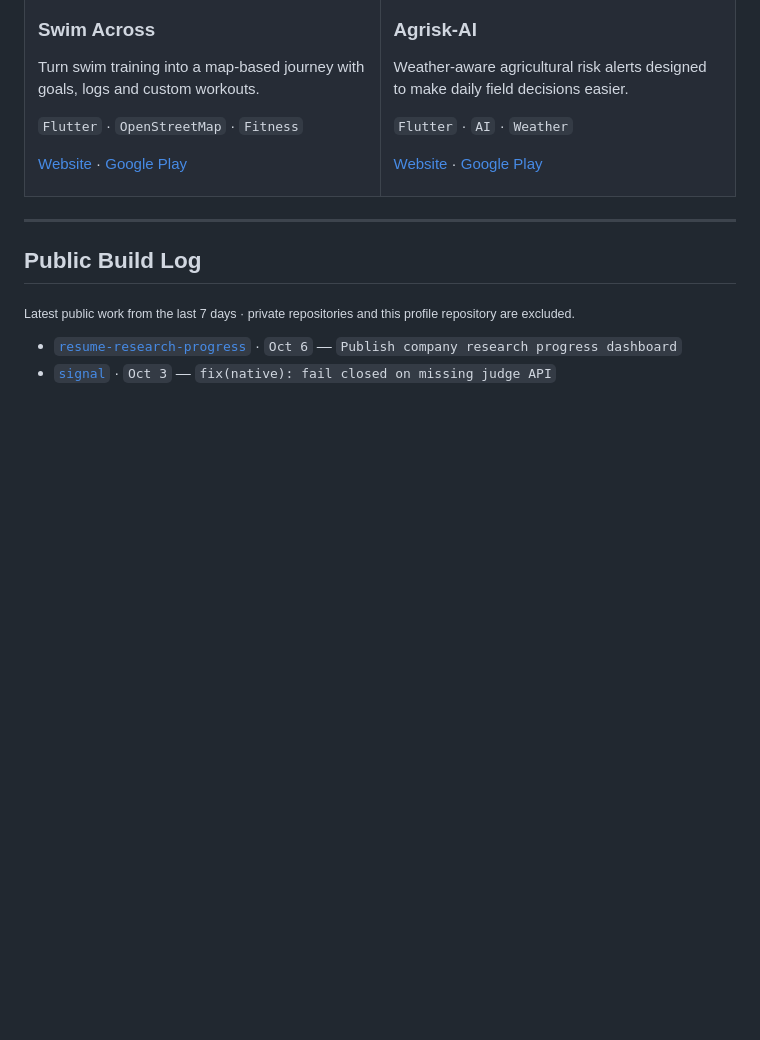
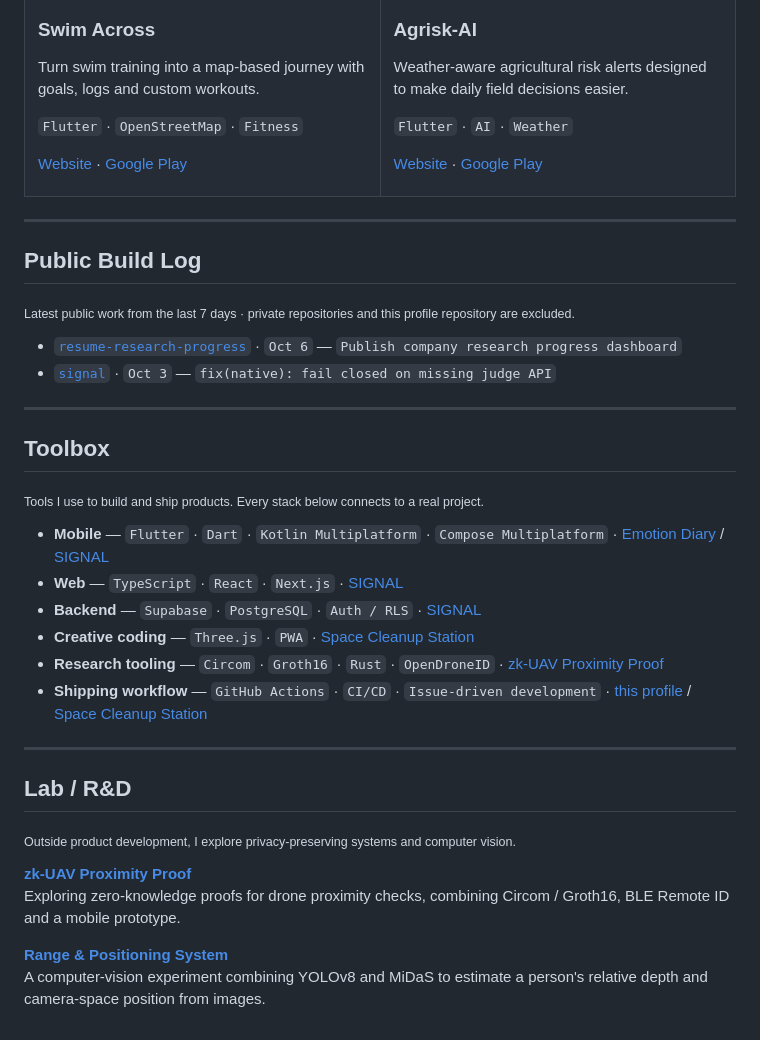
Before and after one commit to SMRI2170/SMRI2170, a Markdown page: README.md, the part around the change. GitHub-like rendering; blank space fills up the shorter version.

Commit message:
feat: add project-backed toolbox and research lab

```diff
--- a/README.md
+++ b/README.md
@@ -113,3 +113,28 @@ Weather-aware agricultural risk alerts designed to make daily field decisions ea
 - [`resume-research-progress`](https://github.com/SMRI2170/resume-research-progress) · `Oct 6` — `Publish company research progress dashboard`
 - [`signal`](https://github.com/SMRI2170/signal) · `Oct 3` — `fix(native): fail closed on missing judge API`
 <!-- activity:end -->
+
+---
+
+## Toolbox
+
+<sub>Tools I use to build and ship products. Every stack below connects to a real project.</sub>
+
+- **Mobile** — `Flutter` · `Dart` · `Kotlin Multiplatform` · `Compose Multiplatform` · [Emotion Diary](https://github.com/SMRI2170/Official-Website-of-Emotion-Diary) / [SIGNAL](https://github.com/SMRI2170/signal)
+- **Web** — `TypeScript` · `React` · `Next.js` · [SIGNAL](https://github.com/SMRI2170/signal)
+- **Backend** — `Supabase` · `PostgreSQL` · `Auth / RLS` · [SIGNAL](https://github.com/SMRI2170/signal)
+- **Creative coding** — `Three.js` · `PWA` · [Space Cleanup Station](https://github.com/SMRI2170/space-cleanup-station)
+- **Research tooling** — `Circom` · `Groth16` · `Rust` · `OpenDroneID` · [zk-UAV Proximity Proof](https://github.com/SMRI2170/zerosky-opendroneid)
+- **Shipping workflow** — `GitHub Actions` · `CI/CD` · `Issue-driven development` · [this profile](https://github.com/SMRI2170/SMRI2170) / [Space Cleanup Station](https://github.com/SMRI2170/space-cleanup-station)
+
+---
+
+## Lab / R&D
+
+<sub>Outside product development, I explore privacy-preserving systems and computer vision.</sub>
+
+**[zk-UAV Proximity Proof](https://github.com/SMRI2170/zerosky-opendroneid)**
+Exploring zero-knowledge proofs for drone proximity checks, combining Circom / Groth16, BLE Remote ID and a mobile prototype.
+
+**[Range & Positioning System](https://github.com/SMRI2170/Range-and-Positioning-System)**
+A computer-vision experiment combining YOLOv8 and MiDaS to estimate a person's relative depth and camera-space position from images.
```
